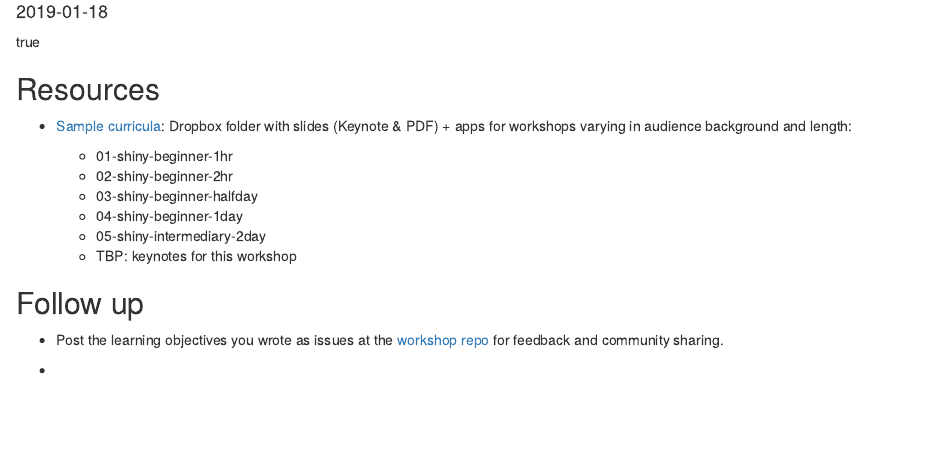
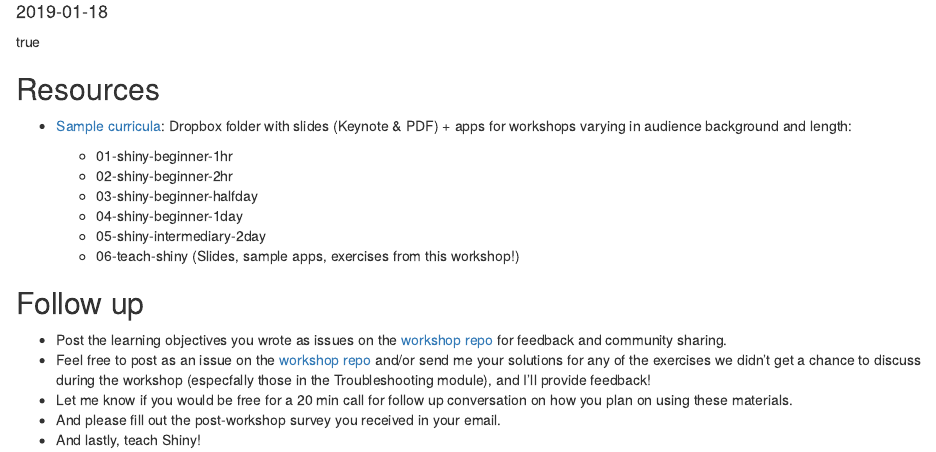
Before and after one commit to rstudio-education/teach-shiny, an R Markdown document (website/content/post/_index.Rmarkdown): the page in a window 1100 px wide, from 70 px down. Rendered offline with R 4.5, knitr and Pandoc, with nearby package versions.

Commit message:
Post workshop updates

```diff
--- a/website/content/post/_index.Rmarkdown
+++ b/website/content/post/_index.Rmarkdown
@@ -22,10 +22,12 @@ type: docs
   - 03-shiny-beginner-halfday
   - 04-shiny-beginner-1day
   - 05-shiny-intermediary-2day
-  - TBP: keynotes for this workshop
+  - 06-teach-shiny (Slides, sample apps, exercises from this workshop!)
 
 ## Follow up
 
-- Post the learning objectives you wrote as issues at the [workshop repo](github.com/rstudio-education/teach-shiny) for feedback and community sharing.
-
--
+- Post the learning objectives you wrote as issues on the [workshop repo](github.com/rstudio-education/teach-shiny) for feedback and community sharing.
+- Feel free to post as an issue on the [workshop repo](github.com/rstudio-education/teach-shiny) and/or send me your solutions for any of the exercises we didn't get a chance to discuss during the workshop (especfally those in the Troubleshooting module), and I'll provide feedback!
+- Let me know if you would be free for a 20 min call for follow up conversation on how you plan on using these materials.
+- And please fill out the post-workshop survey you received in your email.
+- And lastly, teach Shiny!
```
Also changed, not shown: website/content/workshop/_index.Rmarkdown (+3 -3 lines), website/static/materials/00-welcome.pdf, 3 other files.
